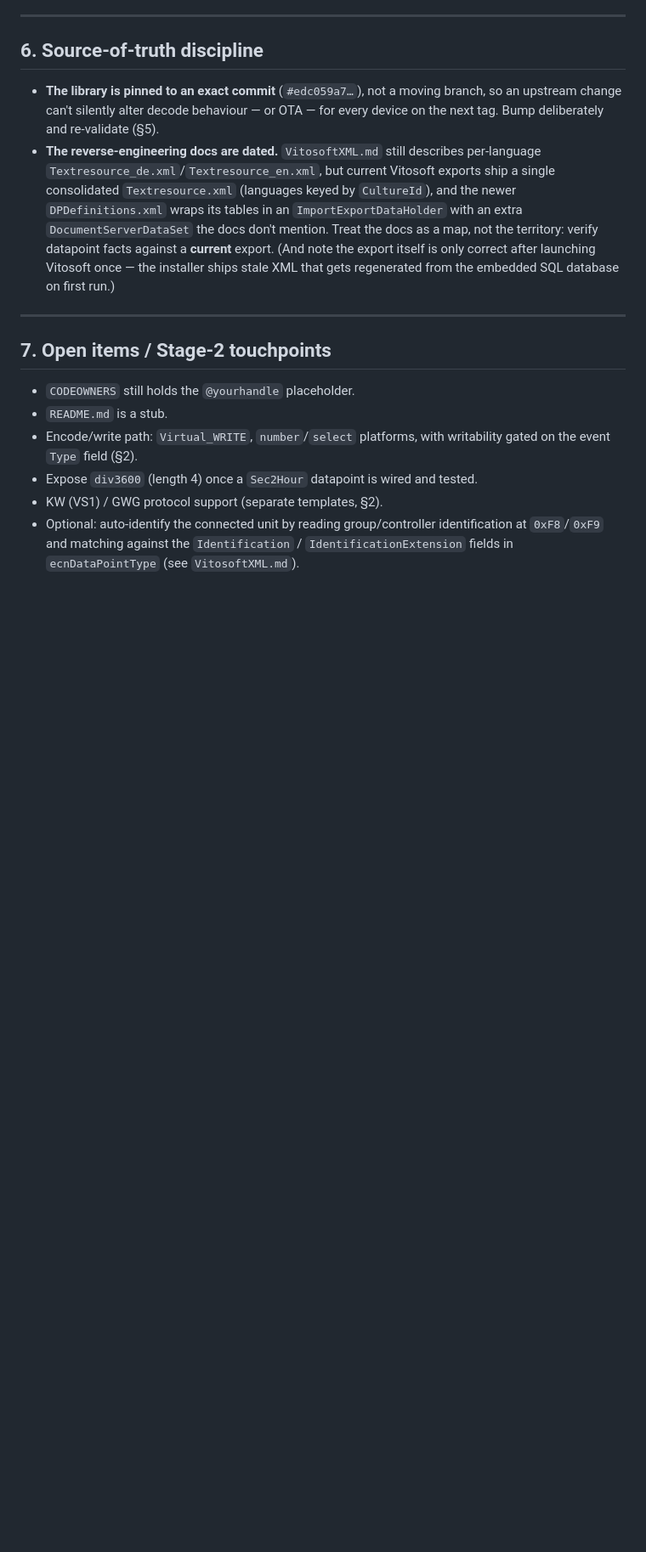
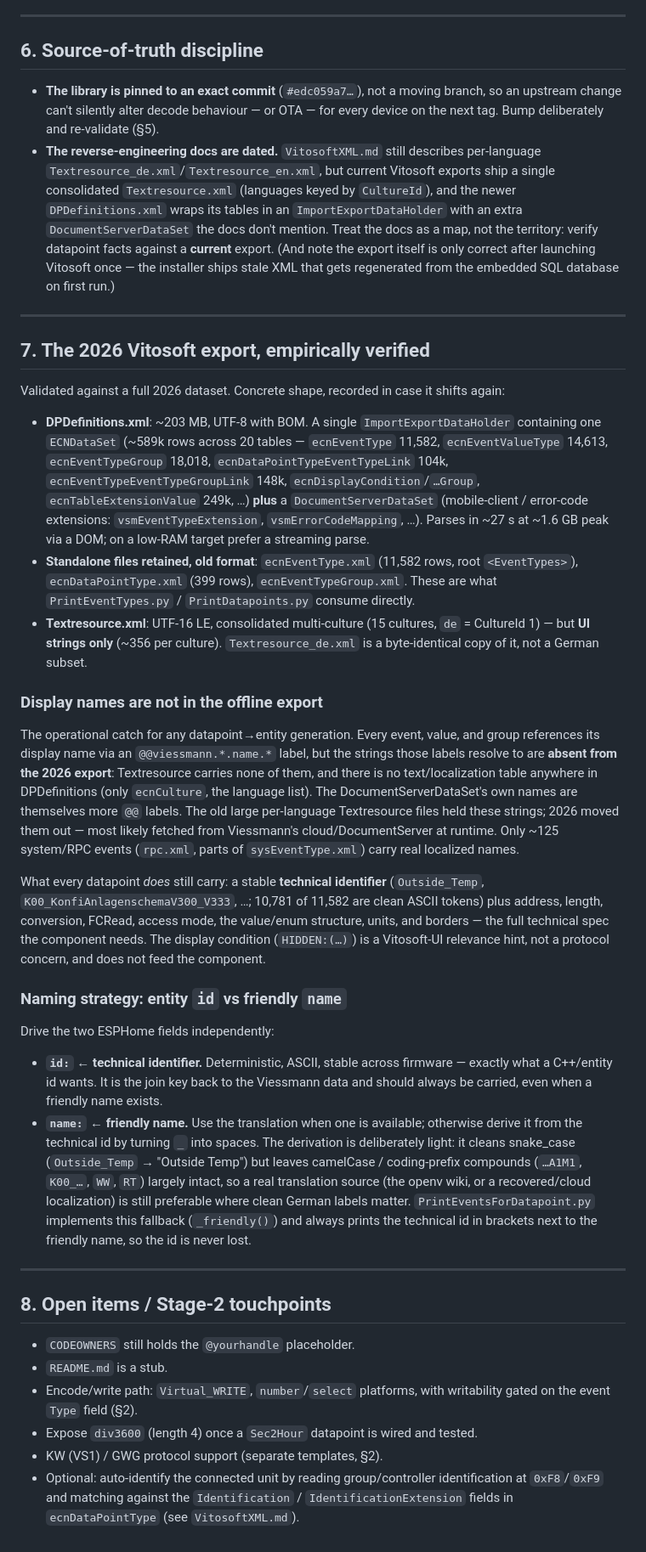
Before and after one commit to SoulSolistice/esphome_vitohome, a Markdown page: docs/development_notes.md, the part around the change. Shown at 85% size. Rendered like a GitHub page; blank space fills up the shorter version.

```diff
--- a/docs/development_notes.md
+++ b/docs/development_notes.md
@@ -165,7 +165,65 @@ the source of truth; do not infer the constraints. The Python unit tests
 
 ---
 
-## 7. Open items / Stage-2 touchpoints
+## 7. The 2026 Vitosoft export, empirically verified
+
+Validated against a full 2026 dataset. Concrete shape, recorded in case it shifts
+again:
+
+- **DPDefinitions.xml**: ~203 MB, UTF-8 with BOM. A single `ImportExportDataHolder`
+  containing one `ECNDataSet` (~589k rows across 20 tables — `ecnEventType`
+  11,582, `ecnEventValueType` 14,613, `ecnEventTypeGroup` 18,018,
+  `ecnDataPointTypeEventTypeLink` 104k, `ecnEventTypeEventTypeGroupLink` 148k,
+  `ecnDisplayCondition`/`…Group`, `ecnTableExtensionValue` 249k, …) **plus** a
+  `DocumentServerDataSet` (mobile-client / error-code extensions:
+  `vsmEventTypeExtension`, `vsmErrorCodeMapping`, …). Parses in ~27 s at ~1.6 GB
+  peak via a DOM; on a low-RAM target prefer a streaming parse.
+- **Standalone files retained, old format**: `ecnEventType.xml` (11,582 rows, root
+  `<EventTypes>`), `ecnDataPointType.xml` (399 rows), `ecnEventTypeGroup.xml`.
+  These are what `PrintEventTypes.py` / `PrintDatapoints.py` consume directly.
+- **Textresource.xml**: UTF-16 LE, consolidated multi-culture (15 cultures,
+  `de` = CultureId 1) — but **UI strings only** (~356 per culture).
+  `Textresource_de.xml` is a byte-identical copy of it, not a German subset.
+
+### Display names are not in the offline export
+
+The operational catch for any datapoint→entity generation. Every event, value,
+and group references its display name via an `@@viessmann.*.name.*` label, but the
+strings those labels resolve to are **absent from the 2026 export**: Textresource
+carries none of them, and there is no text/localization table anywhere in
+DPDefinitions (only `ecnCulture`, the language list). The DocumentServerDataSet's
+own names are themselves more `@@` labels. The old large per-language Textresource
+files held these strings; 2026 moved them out — most likely fetched from
+Viessmann's cloud/DocumentServer at runtime. Only ~125 system/RPC events
+(`rpc.xml`, parts of `sysEventType.xml`) carry real localized names.
+
+What every datapoint *does* still carry: a stable **technical identifier**
+(`Outside_Temp`, `K00_KonfiAnlagenschemaV300_V333`, …; 10,781 of 11,582 are clean
+ASCII tokens) plus address, length, conversion, FCRead, access mode, the
+value/enum structure, units, and borders — the full technical spec the component
+needs. The display condition (`HIDDEN:(…)`) is a Vitosoft-UI relevance hint, not
+a protocol concern, and does not feed the component.
+
+### Naming strategy: entity `id` vs friendly `name`
+
+Drive the two ESPHome fields independently:
+
+- **`id:` ← technical identifier.** Deterministic, ASCII, stable across firmware —
+  exactly what a C++/entity id wants. It is the join key back to the Viessmann
+  data and should always be carried, even when a friendly name exists.
+- **`name:` ← friendly name.** Use the translation when one is available;
+  otherwise derive it from the technical id by turning `_` into spaces. The
+  derivation is deliberately light: it cleans snake_case (`Outside_Temp` →
+  "Outside Temp") but leaves camelCase / coding-prefix compounds (`…A1M1`,
+  `K00_…`, `WW`, `RT`) largely intact, so a real translation source (the openv
+  wiki, or a recovered/cloud localization) is still preferable where clean German
+  labels matter. `PrintEventsForDatapoint.py` implements this fallback
+  (`_friendly()`) and always prints the technical id in brackets next to the
+  friendly name, so the id is never lost.
+
+---
+
+## 8. Open items / Stage-2 touchpoints
 
 - `CODEOWNERS` still holds the `@yourhandle` placeholder.
 - `README.md` is a stub.
```
